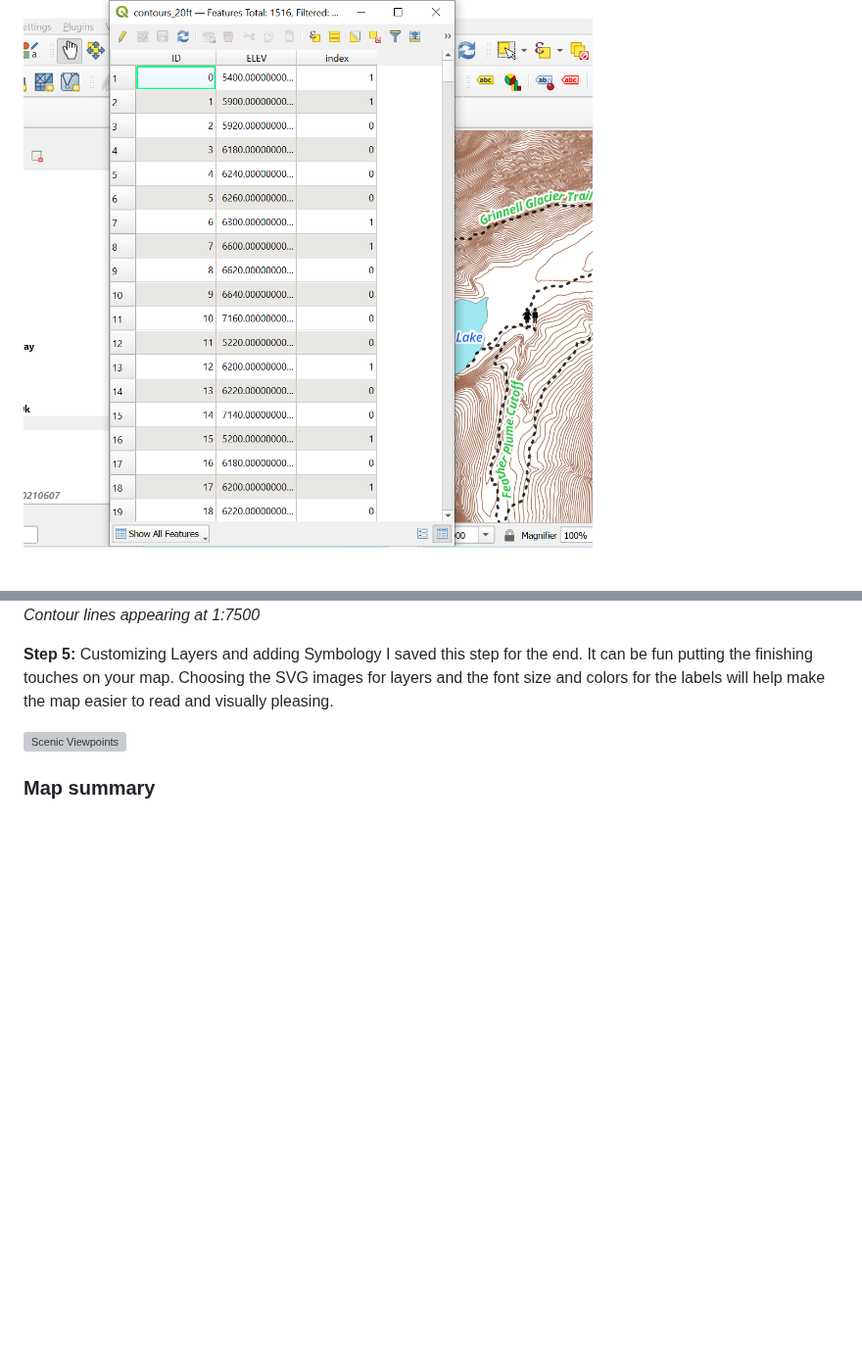
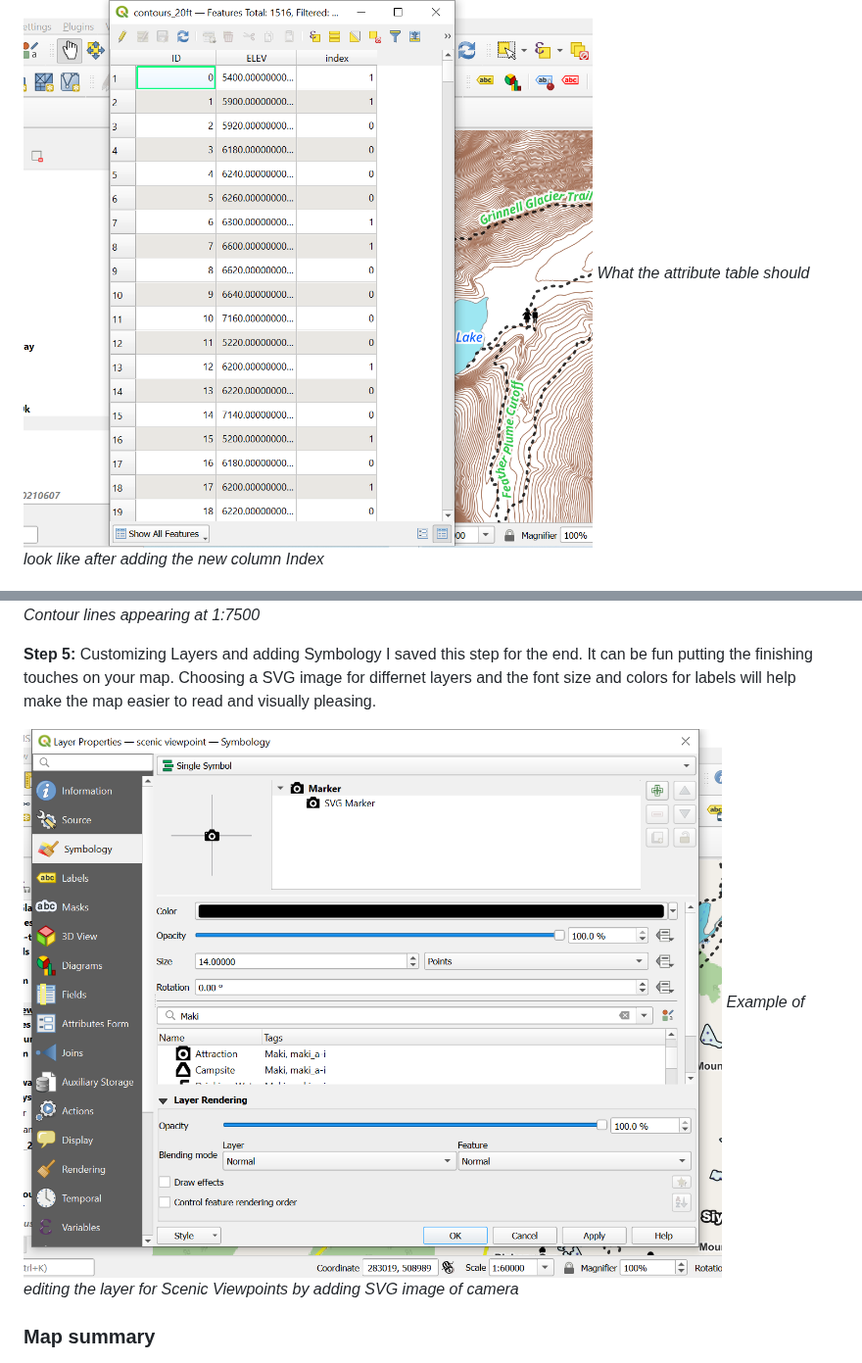
Before and after one commit to Jambro2/Many-Glacier-Trails, a Markdown page: README.md, 2 parts joined by grey strips. Shown at 98% size. Rendered like a GitHub page; blank space fills up the shorter version; grey boxes are pictures that could not be loaded.

```diff
--- a/README.md
+++ b/README.md
@@ -84,7 +84,7 @@ Download the elevation data from the USGS NED 1/3 arc-second raster digital elev
 a.	Screenshot of field calculator
 
 ![Attribute Table](Images/after_field_calc.png)
-
+*What the attribute table should look like after adding the new column Index*
 
 ![Rule Based Contour Lines](Images/rule-based-contours.png)
 *Use rule based zoom for the Contours_20ft layer for Index 1 & 0*
@@ -95,9 +95,10 @@ Right-click on the Contours_20ft layer, go to properties, symbology, scroll down
 *Contour lines appearing at 1:7500*
 
 **Step 5:** Customizing Layers and adding Symbology
-I saved this step for the end. It can be fun putting the finishing touches on your map. Choosing the SVG images for layers and the font size and colors for the labels will help make the map easier to read and visually pleasing.
+I saved this step for the end. It can be fun putting the finishing touches on your map. Choosing a SVG image for differnet layers and the font size and colors for labels will help make the map easier to read and visually pleasing.
 
-![Scenic Viewpoints]()
+![Scenic Viewpoints](Images/symbology_viewpts.png)
+*Example of editing the layer for Scenic Viewpoints by adding SVG image of camera*
 
 ### Map summary
 ![FinalMap](Images/FinalMap.png)
```
